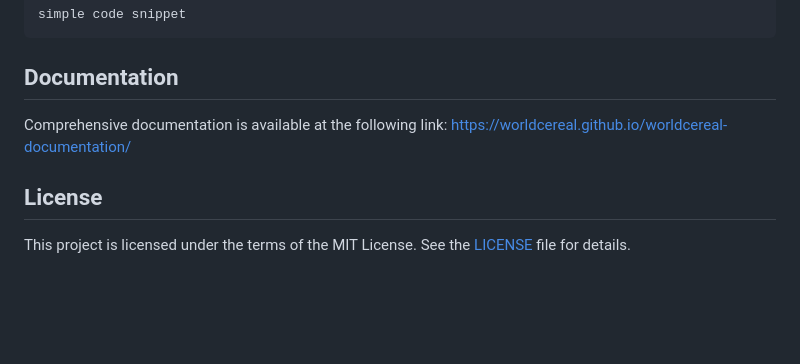
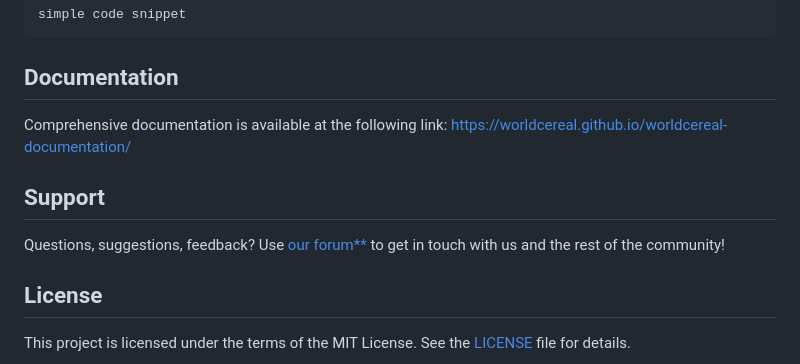
Before and after one commit to WorldCereal/worldcereal-classification, a Markdown page: README.md, the part around the change. Drawn GitHub-style; blank space fills up the shorter version.

Commit message:
Added forum link

```diff
--- a/README.md
+++ b/README.md
@@ -53,6 +53,9 @@ simple code snippet
 
 Comprehensive documentation is available at the following link: https://worldcereal.github.io/worldcereal-documentation/
 
+## Support
+Questions, suggestions, feedback? Use [our forum**](https://forum.esa-worldcereal.org/) to get in touch with us and the rest of the community!
+
 ## License
 
 This project is licensed under the terms of the MIT License. See the [LICENSE](LICENSE) file for details.
```
